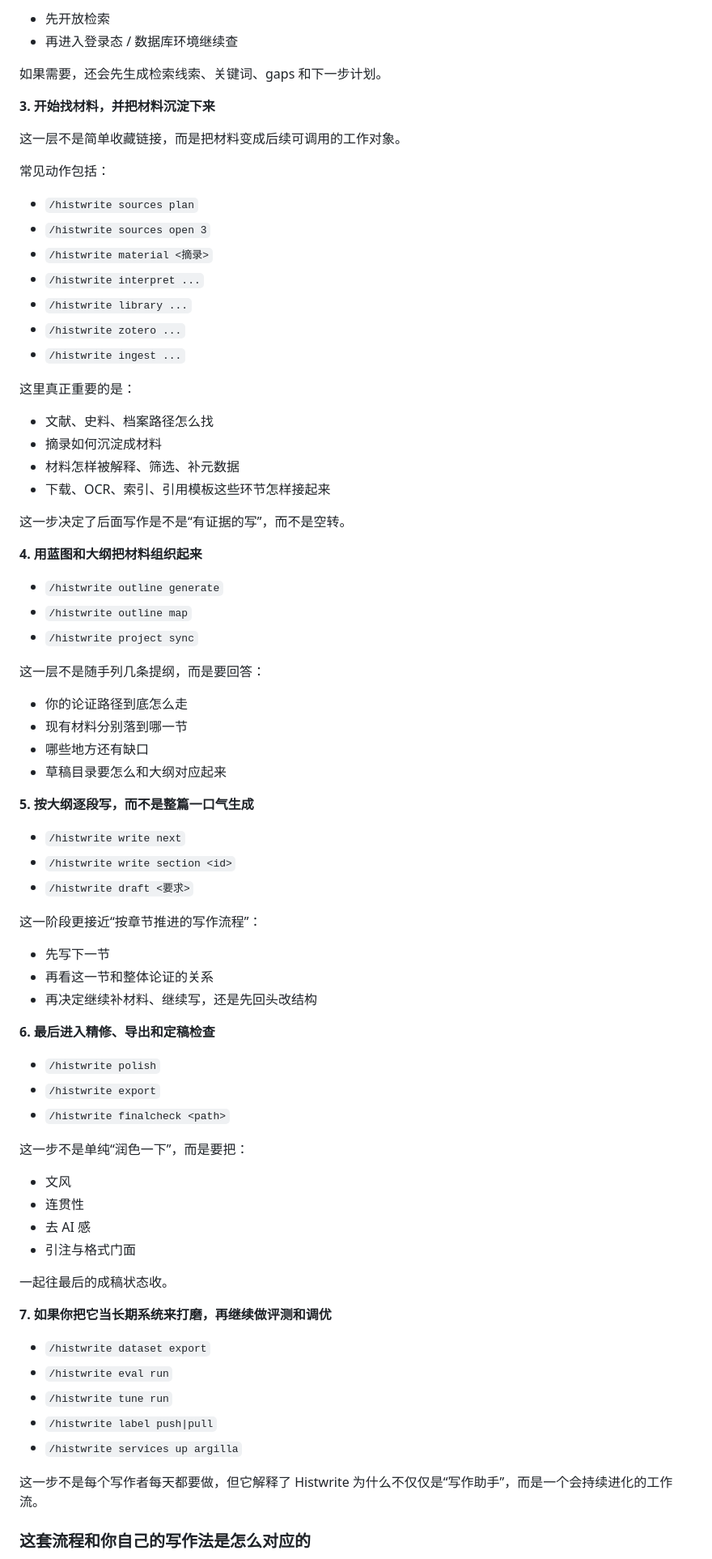
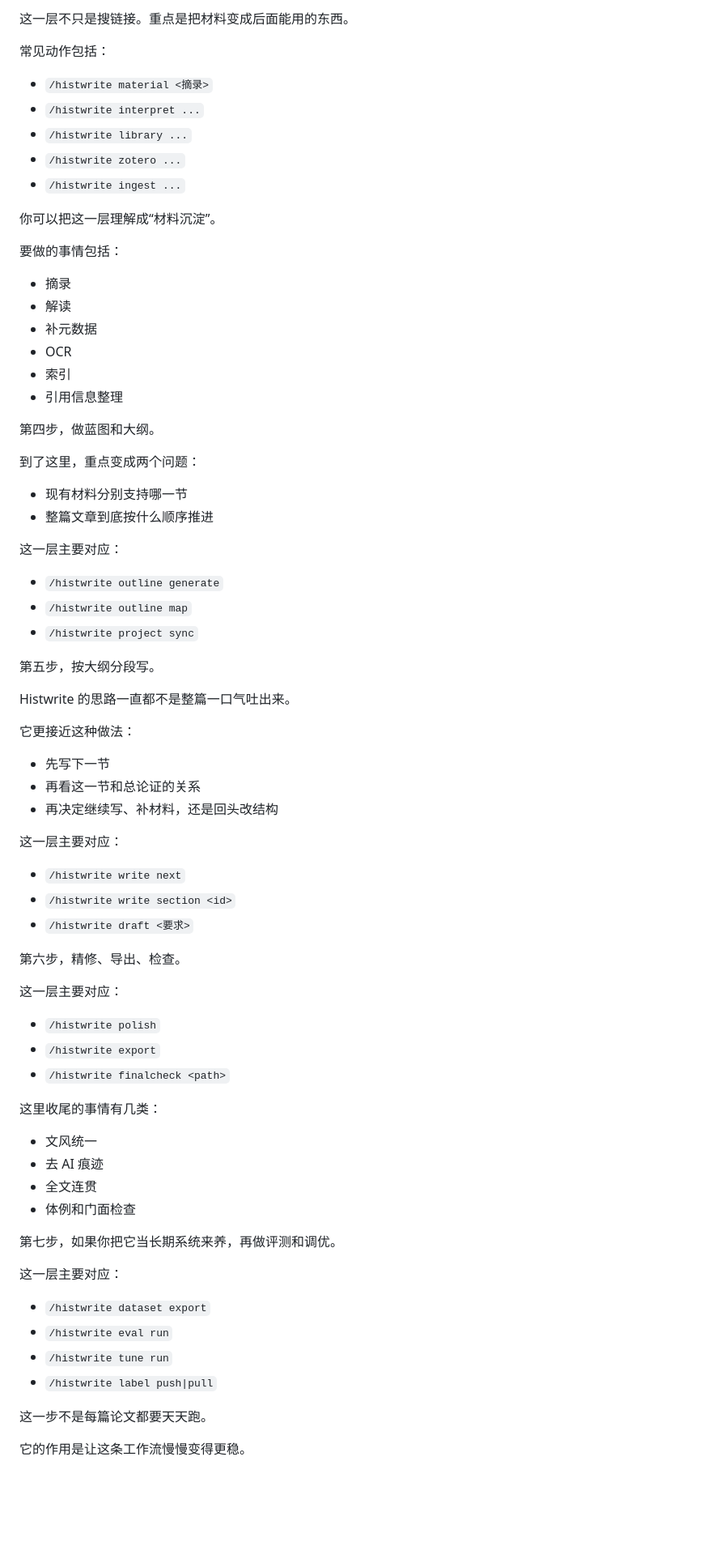
Before and after one commit to wooooci/histwrite, a Markdown page: README.md, the part around one of its changes. Shown at 81% size. GitHub-like rendering; blank space fills up the shorter version.

```diff
--- a/README.md
+++ b/README.md
@@ -77,81 +62,79 @@
 
-- 先开放检索
-- 再进入登录态 / 数据库环境继续查
-
-如果需要，还会先生成检索线索、关键词、gaps 和下一步计划。
-
-**3. 开始找材料，并把材料沉淀下来**
-
-这一层不是简单收藏链接，而是把材料变成后续可调用的工作对象。
+这一层不只是搜链接。重点是把材料变成后面能用的东西。
 
 常见动作包括：
 
-- `/histwrite sources plan`
-- `/histwrite sources open 3`
 - `/histwrite material <摘录>`
 - `/histwrite interpret ...`
 - `/histwrite library ...`
 - `/histwrite zotero ...`
 - `/histwrite ingest ...`
 
-这里真正重要的是：
+你可以把这一层理解成“材料沉淀”。
 
-- 文献、史料、档案路径怎么找
-- 摘录如何沉淀成材料
-- 材料怎样被解释、筛选、补元数据
-- 下载、OCR、索引、引用模板这些环节怎样接起来
+要做的事情包括：
 
-这一步决定了后面写作是不是“有证据的写”，而不是空转。
+- 摘录
+- 解读
+- 补元数据
+- OCR
+- 索引
+- 引用信息整理
 
-**4. 用蓝图和大纲把材料组织起来**
+第四步，做蓝图和大纲。
+
+到了这里，重点变成两个问题：
+
+- 现有材料分别支持哪一节
+- 整篇文章到底按什么顺序推进
+
+这一层主要对应：
 
 - `/histwrite outline generate`
 - `/histwrite outline map`
 - `/histwrite project sync`
 
-这一层不是随手列几条提纲，而是要回答：
+第五步，按大纲分段写。
 
-- 你的论证路径到底怎么走
-- 现有材料分别落到哪一节
-- 哪些地方还有缺口
-- 草稿目录要怎么和大纲对应起来
+Histwrite 的思路一直都不是整篇一口气吐出来。
 
-**5. 按大纲逐段写，而不是整篇一口气生成**
+它更接近这种做法：
+
+- 先写下一节
+- 再看这一节和总论证的关系
+- 再决定继续写、补材料，还是回头改结构
+
+这一层主要对应：
 
 - `/histwrite write next`
 - `/histwrite write section <id>`
 - `/histwrite draft <要求>`
 
-这一阶段更接近“按章节推进的写作流程”：
+第六步，精修、导出、检查。
 
-- 先写下一节
-- 再看这一节和整体论证的关系
-- 再决定继续补材料、继续写，还是先回头改结构
-
-**6. 最后进入精修、导出和定稿检查**
+这一层主要对应：
 
 - `/histwrite polish`
 - `/histwrite export`
 - `/histwrite finalcheck <path>`
 
-这一步不是单纯“润色一下”，而是要把：
+这里收尾的事情有几类：
 
-- 文风
-- 连贯性
-- 去 AI 感
-- 引注与格式门面
+- 文风统一
+- 去 AI 痕迹
+- 全文连贯
+- 体例和门面检查
 
-一起往最后的成稿状态收。
+第七步，如果你把它当长期系统来养，再做评测和调优。
 
-**7. 如果你把它当长期系统来打磨，再继续做评测和调优**
+这一层主要对应：
 
 - `/histwrite dataset export`
 - `/histwrite eval run`
 - `/histwrite tune run`
 - `/histwrite label push|pull`
-- `/histwrite services up argilla`
 
-这一步不是每个写作者每天都要做，但它解释了 Histwrite 为什么不仅仅是“写作助手”，而是一个会持续进化的工作流。
+这一步不是每篇论文都要天天跑。
 
-### 这套流程和你自己的写作法是怎么对应的
+它的作用是让这条工作流慢慢变得更稳。
 
```
Also changed, not shown: other parts of README.md (+156 -153 lines).
